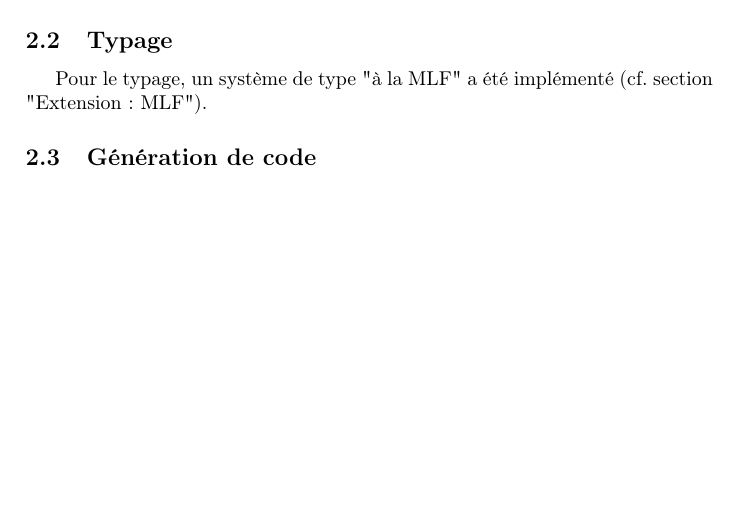
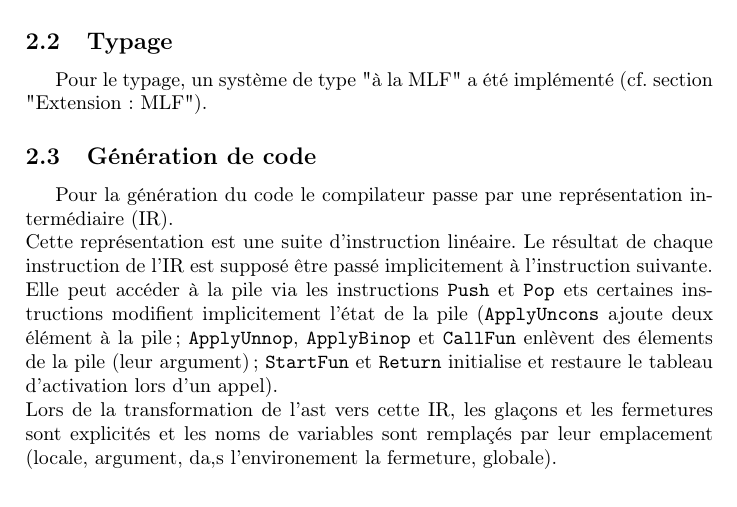
Before and after one commit to theolaurent/mini-haskell, a LaTeX document (rapport/rapport.tex): part of the page before the commit and part of page 1 of 2 after it, cut so that both start at the same text, the shorter picture padded with empty space. Compiled offline with pdfLaTeX.

Commit message:
draft 2 of report

```diff
--- a/rapport/rapport.tex
+++ b/rapport/rapport.tex
@@ -31,6 +31,10 @@ L'arbre syntaxique produit est un type riche : on distingue notamment les opéra
 Pour le typage, un système de type "à la MLF" a été implémenté (cf. section "Extension : MLF").
 
 \subsection{Génération de code}
+Pour la génération du code le compilateur passe par une représentation intermédiaire (IR). \\
+Cette représentation est une suite d'instruction linéaire. Le résultat de chaque instruction de l'IR est supposé être passé implicitement à l'instruction suivante. \\
+Elle peut accéder à la pile via les instructions \texttt{Push} et \texttt{Pop} ets certaines instructions modifient implicitement l'état de la pile (\texttt{ApplyUncons} ajoute deux élément à la pile ; \texttt{ApplyUnnop}, \texttt{ApplyBinop} et \texttt{CallFun} enlèvent des élements de la pile (leur argument) ; \texttt{StartFun} et \texttt{Return} initialise et restaure le tableau d'activation lors d'un appel). \\
+Lors de la transformation de l'ast vers cette IR, les glaçons et les fermetures sont explicités et les noms de variables sont remplaçés par leur emplacement (locale, argument, da,s l'environement la fermeture, globale).
 
 
 \section{Difficultés rencontrées}
```
